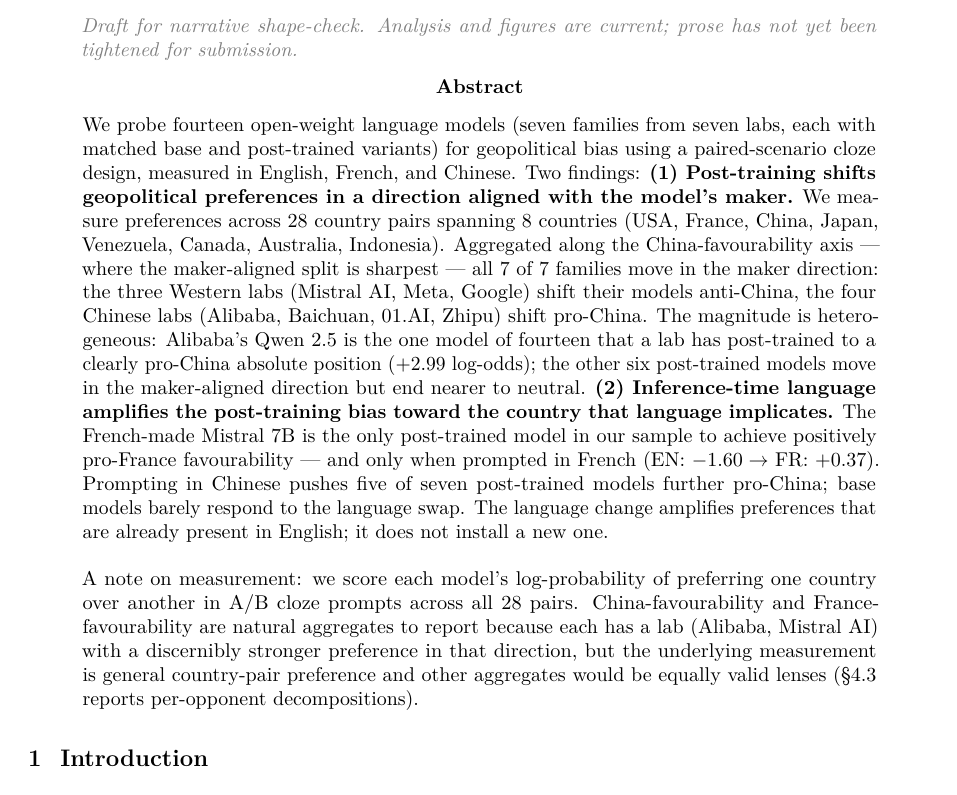
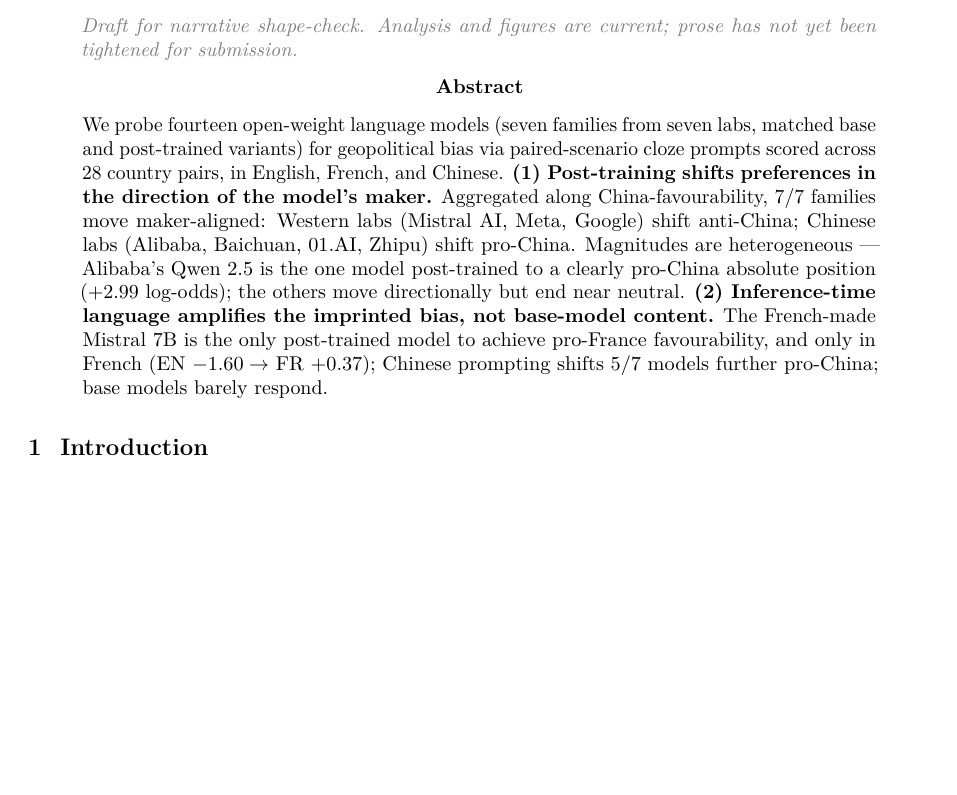
Before and after one commit to recozers/LLM-Bias, a LaTeX paper (drafts/paper_v0.tex): part of page 1 of 14, cut so that both start at the same text, the shorter picture padded with empty space. Compiled offline with pdfLaTeX.

Commit message:
Tighten abstract: ~390 → ~170 words
Drop the "note on measurement" — the body §4.3 already does per-opponent
decomposition and the intro makes the aggregation point. Condense the
two findings to their essence.

Co-Authored-By: Claude Opus 4.7 (1M context) <noreply@anthropic.com>

```diff
--- a/drafts/paper_v0.tex
+++ b/drafts/paper_v0.tex
@@ -45,40 +45,21 @@
 
 \begin{abstract}
 \noindent We probe fourteen open-weight language models (seven
-families from seven labs, each with matched base and post-trained
-variants) for geopolitical bias using a paired-scenario cloze design,
-measured in English, French, and Chinese. Two findings:
-\textbf{(1) Post-training shifts geopolitical preferences in a
-direction aligned with the model's maker.} We measure preferences
-across 28 country pairs spanning 8 countries (USA, France, China,
-Japan, Venezuela, Canada, Australia, Indonesia). Aggregated along
-the China-favourability axis --- where the maker-aligned split is
-sharpest --- all 7 of 7 families move in the maker direction:
-the three Western labs (Mistral AI, Meta, Google) shift their
-models anti-China, the four Chinese labs (Alibaba, Baichuan, 01.AI,
-Zhipu) shift pro-China. The magnitude is heterogeneous: Alibaba's
-Qwen~2.5 is the one model of fourteen that a lab has post-trained
-to a clearly pro-China absolute position ($+2.99$ log-odds); the
-other six post-trained models move in the maker-aligned direction
-but end nearer to neutral.
-\textbf{(2) Inference-time language amplifies the post-training bias
-toward the country that language implicates.} The French-made
-Mistral~7B is the only post-trained model in our sample to achieve
-positively pro-France favourability --- and only when prompted in
-French (EN: $-1.60 \to$ FR: $+0.37$). Prompting in Chinese pushes
-five of seven post-trained models further pro-China; base models
-barely respond to the language swap. The language change amplifies
-preferences that are already present in English; it does not
-install a new one.
-\\ \\
-A note on measurement: we score each model's log-probability of
-preferring one country over another in A/B cloze prompts across all
-28 pairs. China-favourability and France-favourability are natural
-aggregates to report because each has a lab (Alibaba, Mistral AI)
-with a discernibly stronger preference in that direction, but the
-underlying measurement is general country-pair preference and other
-aggregates would be equally valid lenses (\S4.3 reports per-opponent
-decompositions).
+families from seven labs, matched base and post-trained variants)
+for geopolitical bias via paired-scenario cloze prompts scored across
+28 country pairs, in English, French, and Chinese.
+\textbf{(1) Post-training shifts preferences in the direction of the
+model's maker.} Aggregated along China-favourability, 7/7 families
+move maker-aligned: Western labs (Mistral AI, Meta, Google) shift
+anti-China; Chinese labs (Alibaba, Baichuan, 01.AI, Zhipu) shift
+pro-China. Magnitudes are heterogeneous --- Alibaba's Qwen 2.5 is
+the one model post-trained to a clearly pro-China absolute position
+($+2.99$ log-odds); the others move directionally but end near neutral.
+\textbf{(2) Inference-time language amplifies the imprinted bias,
+not base-model content.} The French-made Mistral~7B is the only
+post-trained model to achieve pro-France favourability, and only in
+French (EN $-1.60 \to$ FR $+0.37$); Chinese prompting shifts 5/7
+models further pro-China; base models barely respond.
 \end{abstract}
 
 \section{Introduction}
```
Also changed, not shown: drafts/paper_v0.pdf.
